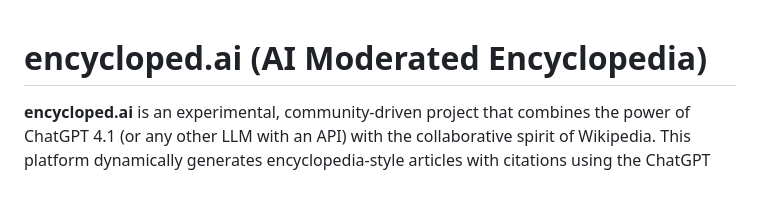
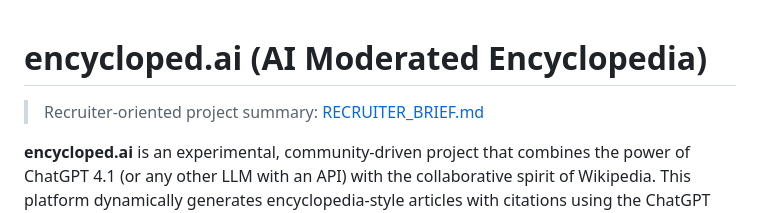
Before and after one commit to VictoKu1/encycloped.ai, a Markdown page: README.md, the part around the change. GitHub-like rendering; blank space fills up the shorter version.

Commit message:
Add recruiter project brief

```diff
--- a/README.md
+++ b/README.md
@@ -1,4 +1,6 @@
 # encycloped.ai (AI Moderated Encyclopedia)
+
+> Recruiter-oriented project summary: [RECRUITER_BRIEF.md](RECRUITER_BRIEF.md)
 
 **encycloped.ai** is an experimental, community-driven project that combines the power of ChatGPT 4.1 (or any other LLM with an API) with the collaborative spirit of Wikipedia. This platform dynamically generates encyclopedia-style articles with citations using the ChatGPT 4.1 (or any other LLM with an API) API, while allowing users to report inaccuracies and contribute missing information. AI moderation helps ensure that the content remains accurate and reliable, even as the community drives its evolution.
 
```
Also changed, not shown: RECRUITER_BRIEF.md (added, +63 -0 lines).
